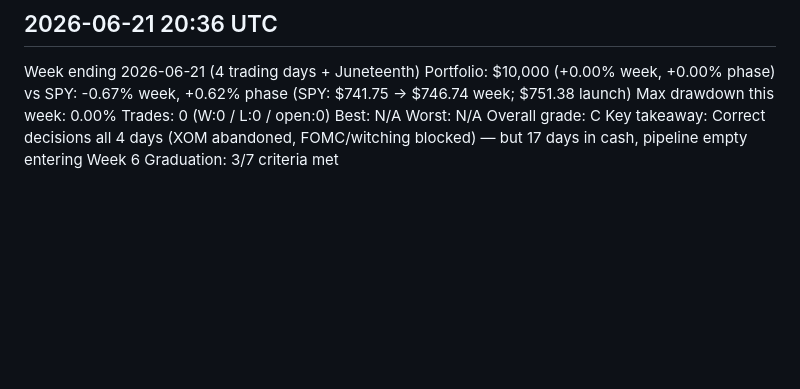
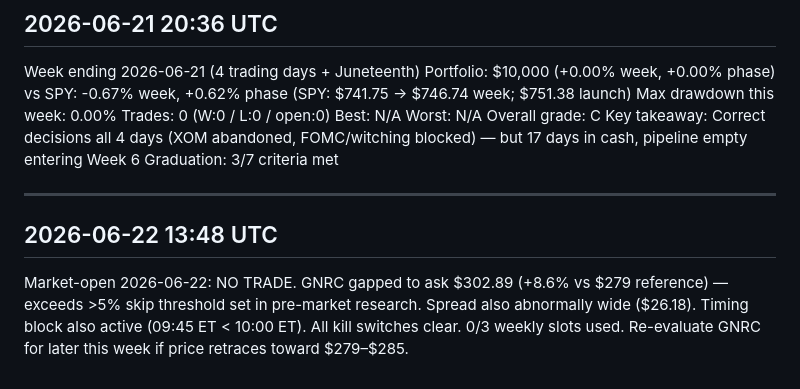
Before and after one commit to alessiowinkel-v2/trading-agent, a Markdown page: memory/notifications/notifications.md, the part around the change. GitHub-like rendering; blank space fills up the shorter version.

Commit message:
market-open 2026-06-22: no trade, GNRC gapped beyond entry threshold
GNRC ask $302.89 (+8.6% vs $279 reference) exceeds the >5% skip rule.
Timing block also active (09:45 ET). All kill switches clear, 0/3 weekly
slots used. Notification logged.

Co-Authored-By: Claude Sonnet 4.6 <noreply@anthropic.com>
Claude-Session: https://claude.ai/code/session_01Jb2B8EME6KppR3sQGGP94q

```diff
--- a/memory/notifications/notifications.md
+++ b/memory/notifications/notifications.md
@@ -335,3 +335,7 @@ Best: N/A  Worst: N/A
 Overall grade: C
 Key takeaway: Correct decisions all 4 days (XOM abandoned, FOMC/witching blocked) — but 17 days in cash, pipeline empty entering Week 6
 Graduation: 3/7 criteria met
+
+---
+## 2026-06-22 13:48 UTC
+Market-open 2026-06-22: NO TRADE. GNRC gapped to ask $302.89 (+8.6% vs $279 reference) — exceeds >5% skip threshold set in pre-market research. Spread also abnormally wide ($26.18). Timing block also active (09:45 ET < 10:00 ET). All kill switches clear. 0/3 weekly slots used. Re-evaluate GNRC for later this week if price retraces toward $279–$285.
```
